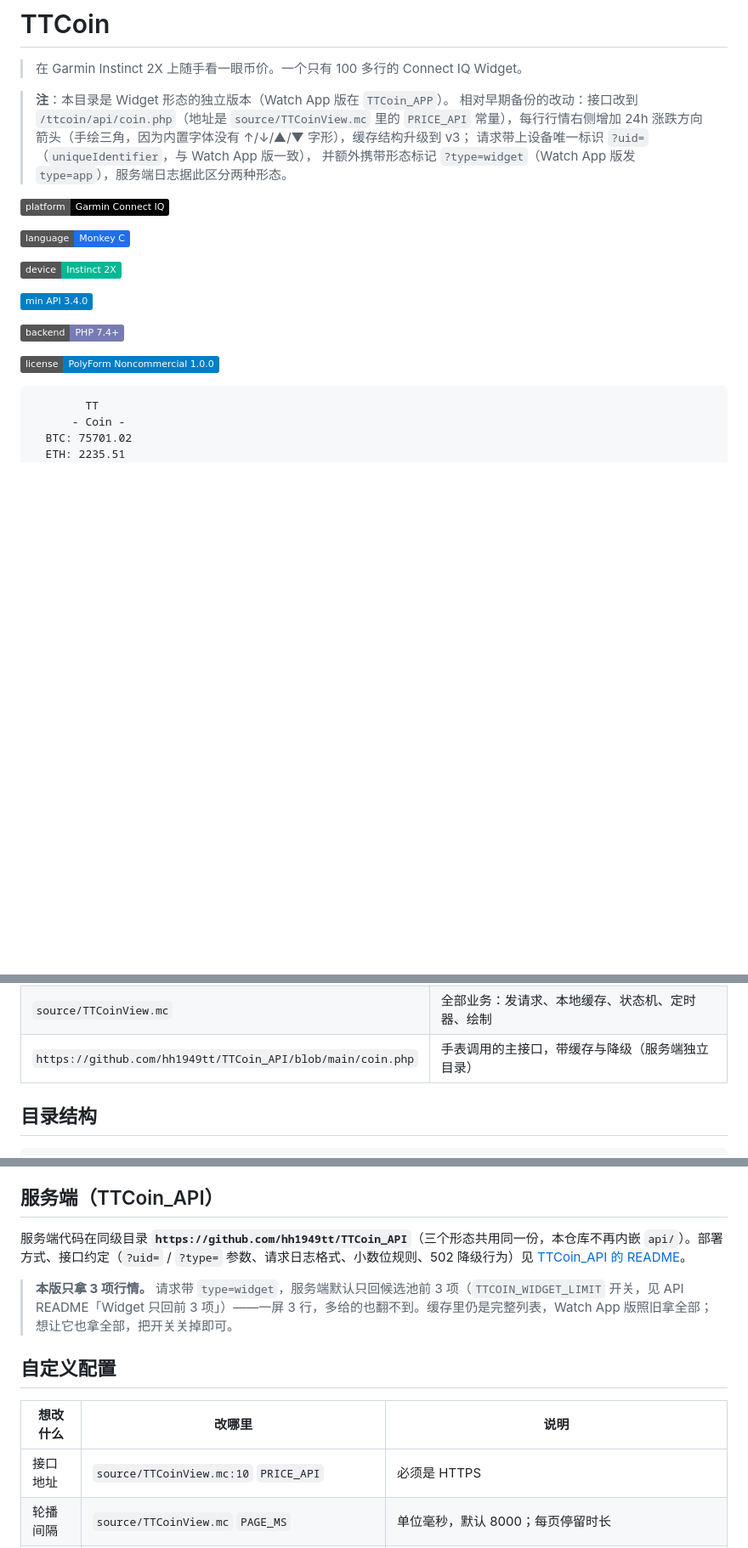
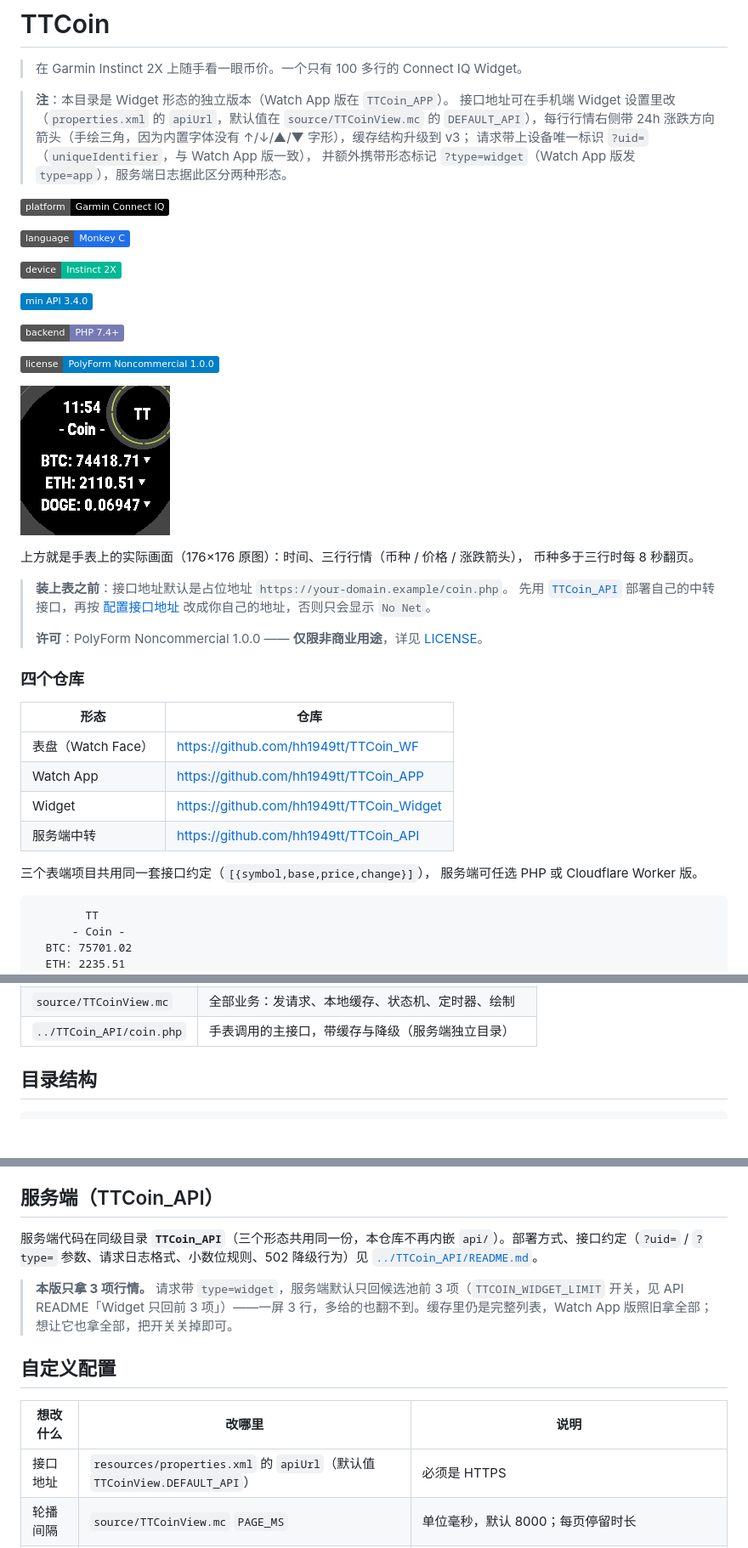
Before and after one commit to hh1949tt/TTCoin_Widget, a Markdown page: README.md, 3 parts joined by grey strips. Shown at 85% size. Rendered like a GitHub page; pictures changed too: screenshots/widget-main.png (added); badges without logos; blank space fills up the shorter version.

````diff
--- a/README.md
+++ b/README.md
@@ -3,8 +3,8 @@
 > 在 Garmin Instinct 2X 上随手看一眼币价。一个只有 100 多行的 Connect IQ Widget。
 
 > **注**：本目录是 Widget 形态的独立版本（Watch App 版在 `TTCoin_APP`）。
-> 相对早期备份的改动：接口改到 `/ttcoin/api/coin.php`（地址是 `source/TTCoinView.mc` 里的
-> `PRICE_API` 常量），每行行情右侧增加 24h 涨跌方向
+> 接口地址可在手机端 Widget 设置里改（`properties.xml` 的 `apiUrl`，默认值在
+> `source/TTCoinView.mc` 的 `DEFAULT_API`），每行行情右侧带 24h 涨跌方向
 > 箭头（手绘三角，因为内置字体没有 ↑/↓/▲/▼ 字形），缓存结构升级到 v3；
 > 请求带上设备唯一标识 `?uid=`（`uniqueIdentifier`，与 Watch App 版一致），
 > 并额外携带形态标记 `?type=widget`（Watch App 版发 `type=app`），服务端日志据此区分两种形态。
@@ -20,6 +20,29 @@
 ![Backend](https://img.shields.io/badge/backend-PHP%207.4%2B-777bb4)
 
 ![License](https://img.shields.io/badge/license-PolyForm%20Noncommercial%201.0.0-blue)
+
+![截图](screenshots/widget-main.png)
+
+上方就是手表上的实际画面（176×176 原图）：时间、三行行情（币种 / 价格 / 涨跌箭头），
+币种多于三行时每 8 秒翻页。
+
+> **装上表之前**：接口地址默认是占位地址 `https://your-domain.example/coin.php`。
+> 先用 [`TTCoin_API`](https://github.com/hh1949tt/TTCoin_API/blob/main/README.md) 部署自己的中转接口，再按
+> [配置接口地址](#2-配置接口地址) 改成你自己的地址，否则只会显示 `No Net`。
+>
+> **许可**：PolyForm Noncommercial 1.0.0 —— **仅限非商业用途**，详见 [LICENSE](LICENSE)。
+
+### 四个仓库
+
+| 形态 | 仓库 |
+| --- | --- |
+| 表盘（Watch Face） | <https://github.com/hh1949tt/TTCoin_WF> |
+| Watch App | <https://github.com/hh1949tt/TTCoin_APP> |
+| Widget | <https://github.com/hh1949tt/TTCoin_Widget> |
+| 服务端中转 | <https://github.com/hh1949tt/TTCoin_API> |
+
+三个表端项目共用同一套接口约定（`[{symbol,base,price,change}]`），
+服务端可任选 PHP 或 Cloudflare Worker 版。
 
 ```
         TT
@@ -109,7 +132,7 @@ sequenceDiagram
 | ---------------------- | ----------------------------------------------- |
 | `source/TTCoinApp.mc`  | `AppBase` 入口，`getInitialView()` 返回 `TTCoinView` |
 | `source/TTCoinView.mc` | 全部业务：发请求、本地缓存、状态机、定时器、绘制                        |
-| `https://github.com/hh1949tt/TTCoin_API/blob/main/coin.php` | 手表调用的主接口，带缓存与降级（服务端独立目录）                 |
+| `../TTCoin_API/coin.php` | 手表调用的主接口，带缓存与降级（服务端独立目录）                 |
 
 ## 目录结构
 
@@ -188,7 +234,7 @@ monkeydo bin/TTCoin.prg instinct2x
 
 ## 服务端（TTCoin_API）
 
-服务端代码在同级目录 **`https://github.com/hh1949tt/TTCoin_API`**（三个形态共用同一份，本仓库不再内嵌 `api/`）。部署方式、接口约定（`?uid=` / `?type=` 参数、请求日志格式、小数位规则、502 降级行为）见 [TTCoin_API 的 README](https://github.com/hh1949tt/TTCoin_API#readme)。
+服务端代码在同级目录 **`TTCoin_API`**（三个形态共用同一份，本仓库不再内嵌 `api/`）。部署方式、接口约定（`?uid=` / `?type=` 参数、请求日志格式、小数位规则、502 降级行为）见 [`../TTCoin_API/README.md`](https://github.com/hh1949tt/TTCoin_API/blob/main/README.md)。
 
 > **本版只拿 3 项行情。** 请求带 `type=widget`，服务端默认只回候选池前 3 项（`TTCOIN_WIDGET_LIMIT` 开关，见 API README「Widget 只回前 3 项」）——一屏 3 行，多给的也翻不到。缓存里仍是完整列表，Watch App 版照旧拿全部；想让它也拿全部，把开关关掉即可。
 
@@ -196,7 +242,7 @@ monkeydo bin/TTCoin.prg instinct2x
 
 | 想改什么  | 改哪里                                                                 | 说明                                    |
 | ----- | ------------------------------------------------------------------- | ------------------------------------- |
-| 接口地址  | `source/TTCoinView.mc:10` `PRICE_API`                               | 必须是 HTTPS                             |
+| 接口地址  | `resources/properties.xml` 的 `apiUrl`（默认值 `TTCoinView.DEFAULT_API`） | 必须是 HTTPS                             |
 | 轮播间隔  | `source/TTCoinView.mc` `PAGE_MS`                                     | 单位毫秒，默认 8000；每页停留时长                   |
 | 抓取周期  | `source/TTCoinView.mc` `FETCH_TICKS`                                 | 每 N 拍抓一次行情（8 拍 × 8s ≈ 64s）            |
 | 每屏行数  | `source/TTCoinView.mc` `PAGE_ROWS`                                   | 默认 3；改大要同步缩小 `ROW_PITCH` 或字号，否则会画出八边形 |
````
Also changed, not shown: other parts of README.md (+32 -9 lines), docs/CODE_REVIEW.md (+7 -3 lines), docs/RELEASE.md (+4 -4 lines), 5 other files.
